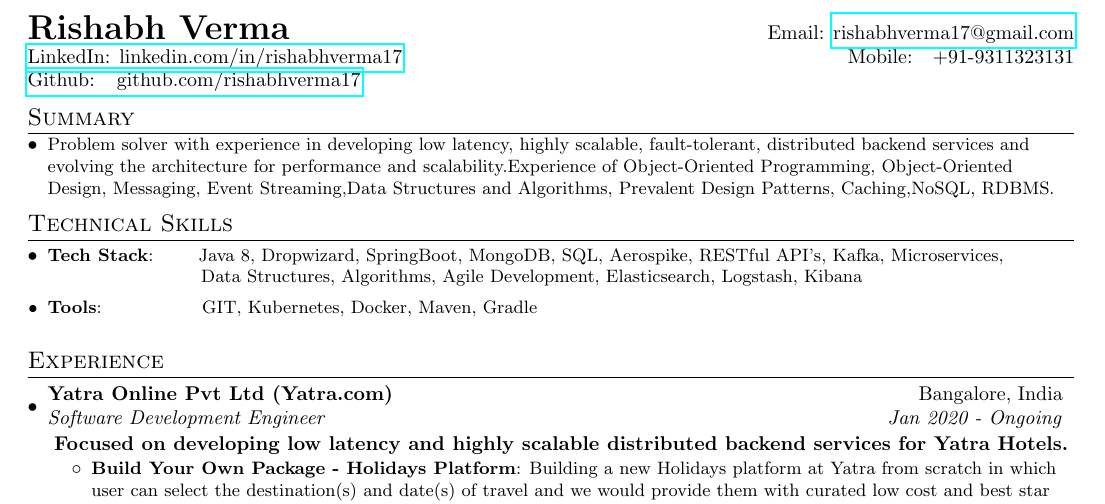
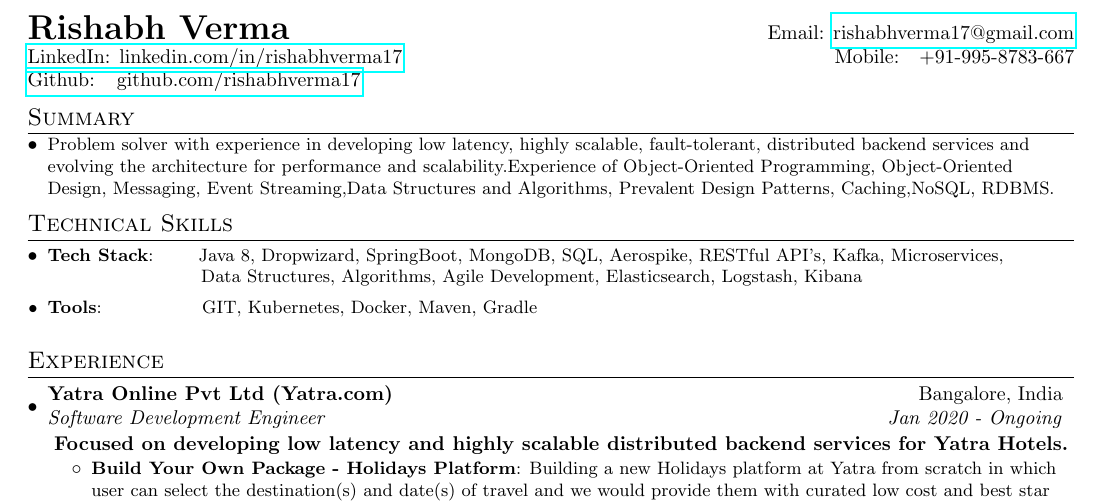
Before and after one commit to rishabhverma17/DevOpsing_Resume, a LaTeX CV (resumeFullWidth/main.tex): part of the page, cut so that both start at the same text. Compiled offline with pdfLaTeX.

Commit message:
Updated Phone

```diff
--- a/resumeFullWidth/main.tex
+++ b/resumeFullWidth/main.tex
@@ -80,7 +80,7 @@
 %----------HEADING-----------------
 \begin{tabular*}{\textwidth}{l@{\extracolsep{\fill}}r}
   \textbf{{\LARGE Rishabh Verma}} & Email: \href{mailto:rishabhverma17@gmail.com}{rishabhverma17@gmail.com}\\
-  \href{https://www.linkedin.com/in/rishabhverma17}{LinkedIn: linkedin.com/in/rishabhverma17} & Mobile:~~~+91-9311323131 \\
+  \href{https://www.linkedin.com/in/rishabhverma17}{LinkedIn: linkedin.com/in/rishabhverma17} & Mobile:~~~+91-995-8783-667 \\
   \href{https://github.com/rishabhverma17}{Github: ~~github.com/rishabhverma17} \\
 \end{tabular*}
 
```
